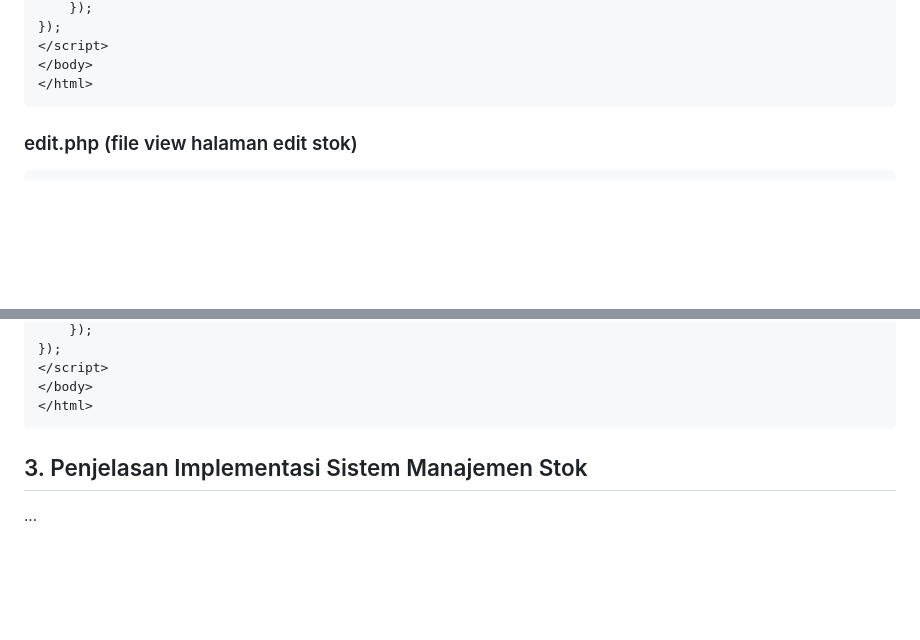
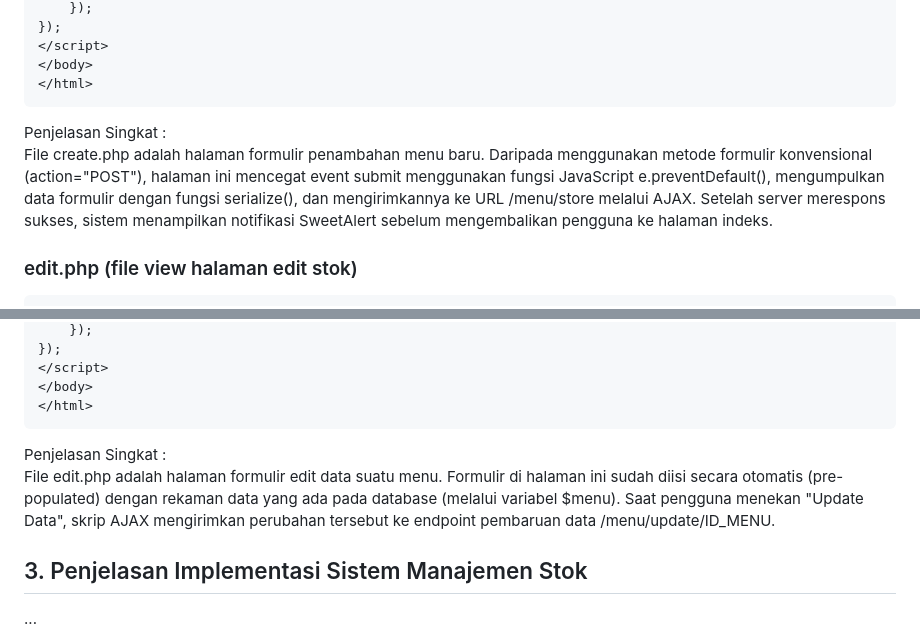
Before and after one commit to Masdim37/Coding-On-The-Spot_ABP, a Markdown page: README.md, 2 parts joined by grey strips. GitHub-like rendering; blank space fills up the shorter version.

````diff
--- a/README.md
+++ b/README.md
@@ -372,6 +378,8 @@ $(document).ready(function() {
 </body>
 </html>
 ```
+Penjelasan Singkat :
+<br>File create.php adalah halaman formulir penambahan menu baru. Daripada menggunakan metode formulir konvensional (action="POST"), halaman ini mencegat event submit menggunakan fungsi JavaScript e.preventDefault(), mengumpulkan data formulir dengan fungsi serialize(), dan mengirimkannya ke URL /menu/store melalui AJAX. Setelah server merespons sukses, sistem menampilkan notifikasi SweetAlert sebelum mengembalikan pengguna ke halaman indeks.
 
 ### edit.php (file view halaman edit stok)
 ```php
@@ -444,6 +452,8 @@ $(document).ready(function() {
 </body>
 </html>
 ```
+Penjelasan Singkat :
+<br>File edit.php adalah halaman formulir edit data suatu menu. Formulir di halaman ini sudah diisi secara otomatis (pre-populated) dengan rekaman data yang ada pada database (melalui variabel $menu). Saat pengguna menekan "Update Data", skrip AJAX mengirimkan perubahan tersebut ke endpoint pembaruan data /menu/update/ID_MENU.
 
 ## 3. Penjelasan Implementasi Sistem Manajemen Stok
 ...
````
Also changed, not shown: other parts of README.md (+8 -2 lines).
